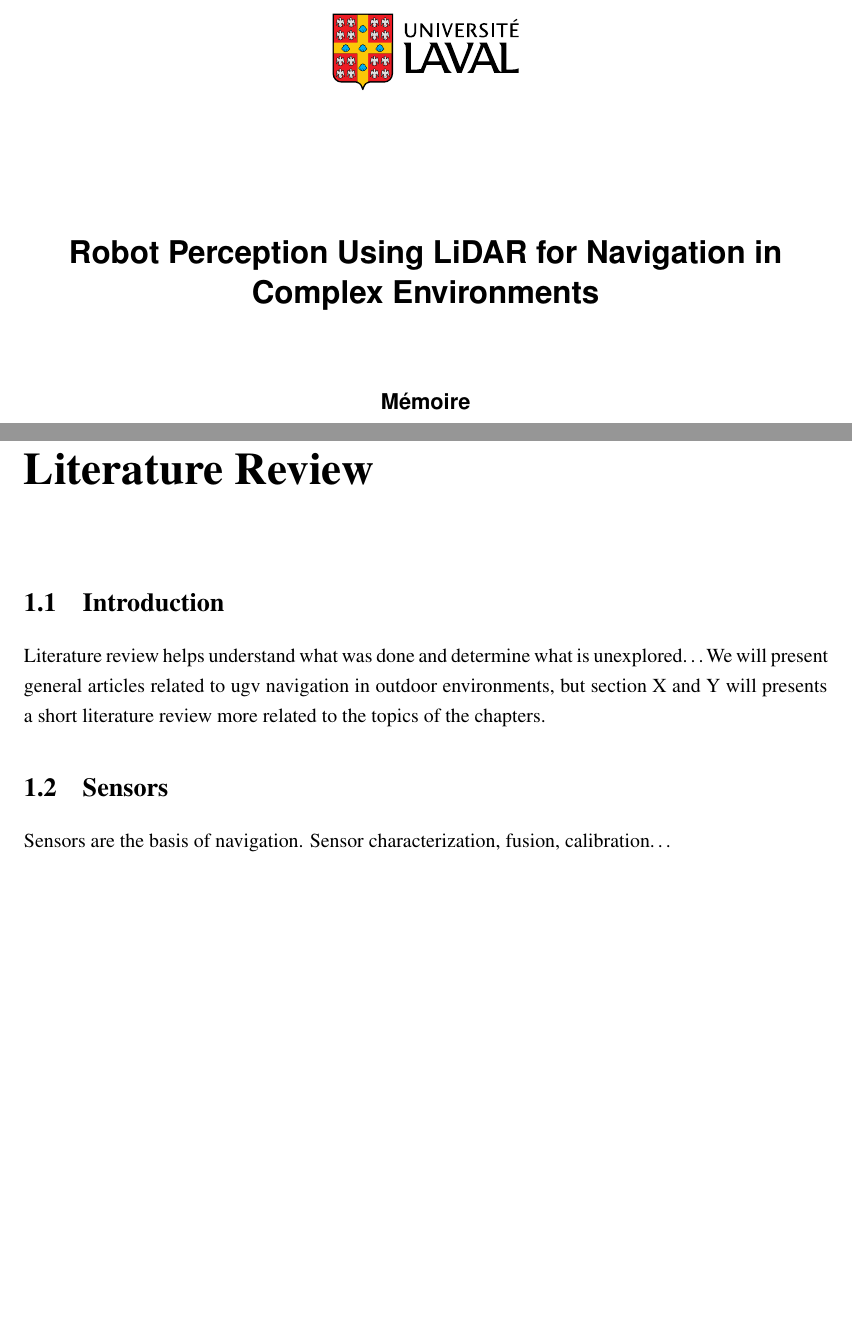
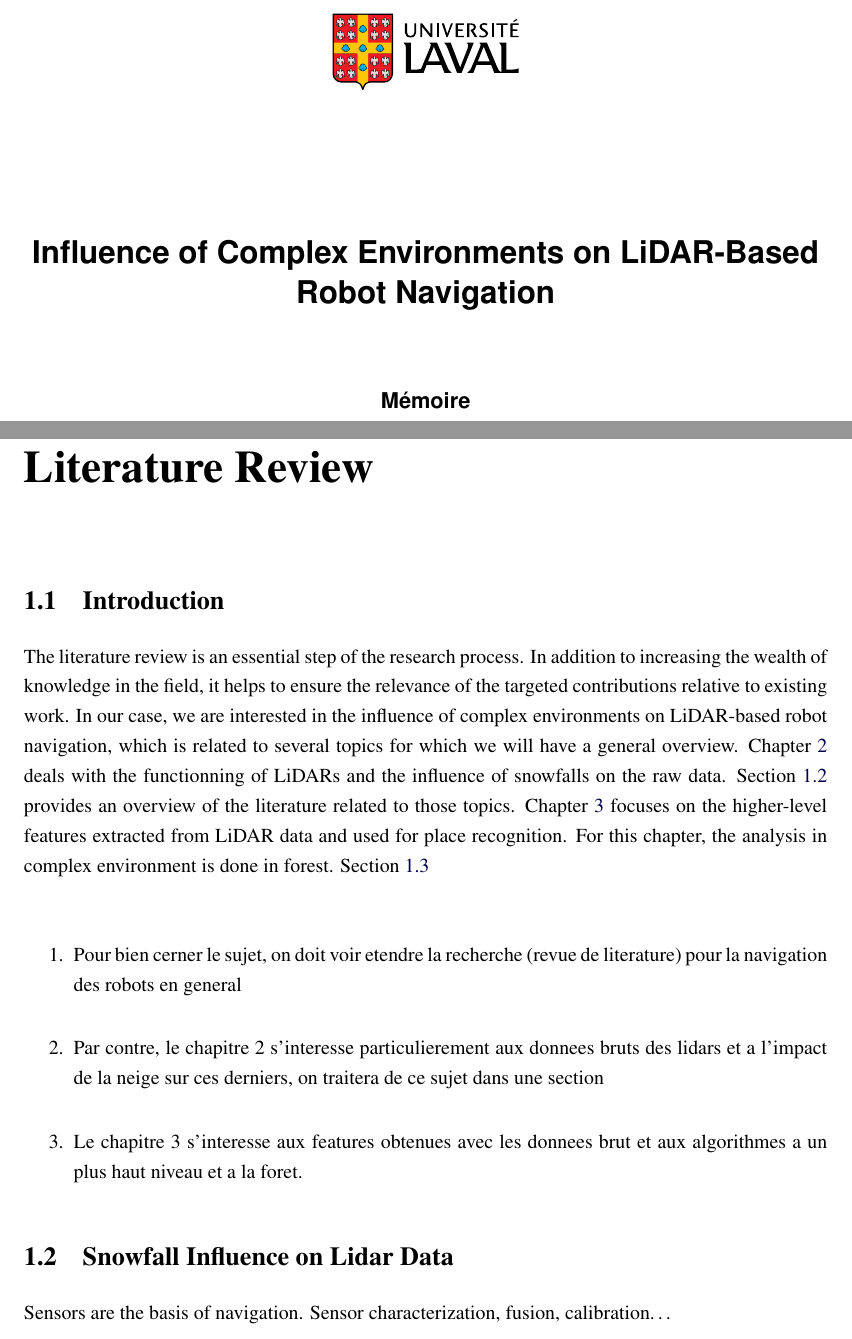
Before and after one commit to smichaud/ThesisMaster, a LaTeX thesis (Thesis/907192552.tex, which reads Thesis/tex/literature_review.tex, Thesis/tex/util.tex): two parts of pages 1 and 17 of 62, joined at a grey line, cut at the place of the change, the shorter picture padded with empty space. Compiled offline with pdfLaTeX.

Commit message:
working on the literature review

```diff
--- a/Thesis/907192552.tex
+++ b/Thesis/907192552.tex
@@ -53,7 +53,7 @@
 
 \input{./tex/util.tex}
 
-\titre{Robot Perception Using LiDAR for Navigation in Complex Environments}
+\titre{Influence of Complex Environments on LiDAR-Based Robot Navigation}
 % \titre{Ceci est un exemple de long titre \\
 %   avec saut de ligne manuel}
 % \soustitre{Sous-titre le cas échéant}
--- a/Thesis/tex/literature_review.tex
+++ b/Thesis/tex/literature_review.tex
@@ -3,11 +3,17 @@
 
 
 \section{Introduction}
-Literature review helps understand what was done and determine what is unexplored\dots
-We will present general articles related to ugv navigation in outdoor environments, but section X and Y will presents a short literature review more related to the topics of the chapters.
+The literature review is an essential step of the research process. In addition to increasing the wealth of knowledge in the field, it helps to ensure the relevance of the targeted contributions relative to existing work. In our case, we are interested in the influence of complex environments on \gls*{lidar}-based robot navigation, which is related to several topics for which we will have a general overview. Chapter~\ref{chap:lidar_snow} deals with the functionning of \gls*{lidar}s and the influence of snowfalls on the raw data. Section~\ref{sec:literature_snow} provides an overview of the literature related to those topics. Chapter~\ref{chap:slam} focuses on the higher-level features extracted from \gls*{lidar} data and used for place recognition. For this chapter, the analysis in complex environment is done in forest. Section~\ref{sec:literature_slam}
+
+\begin{enumerate}
+    \item Pour bien cerner le sujet, on doit voir etendre la recherche (revue de literature) pour la navigation des robots en general
+    \item Par contre, le chapitre 2 s'interesse particulierement aux donnees bruts des lidars et a l'impact de la neige sur ces derniers, on traitera de ce sujet dans une section
+    \item Le chapitre 3 s'interesse aux features obtenues avec les donnees brut et aux algorithmes a un plus haut niveau et a la foret.
+\end{enumerate}
 
 
-\section{Sensors}
+\section{\chaplidartitle}
+\label{sec:literature_snow}
 Sensors are the basis of navigation. Sensor characterization, fusion, calibration\dots
 
 ~\cite{Bosch2001}:
--- a/Thesis/tex/util.tex
+++ b/Thesis/tex/util.tex
@@ -2,8 +2,8 @@
 
 \usepackage{xspace}
 \newcommand{\chapzerotitle}{Literature Review\xspace}
-\newcommand{\chaplidartitle}{LiDAR Characterization\xspace}
-\newcommand{\chapslamtitle}{Place Recognition\xspace}
+\newcommand{\chaplidartitle}{Snowfall Influence on Lidar Data\xspace}
+\newcommand{\chapslamtitle}{Forest Influence on LiDAR-Based Place Recognition\xspace}
 \newcommand{\correspond}{\mathrel{\widehat{=}}}
 
 
```
Also changed, not shown: Thesis/tex/literature_review.tex (1 more changed lines).
